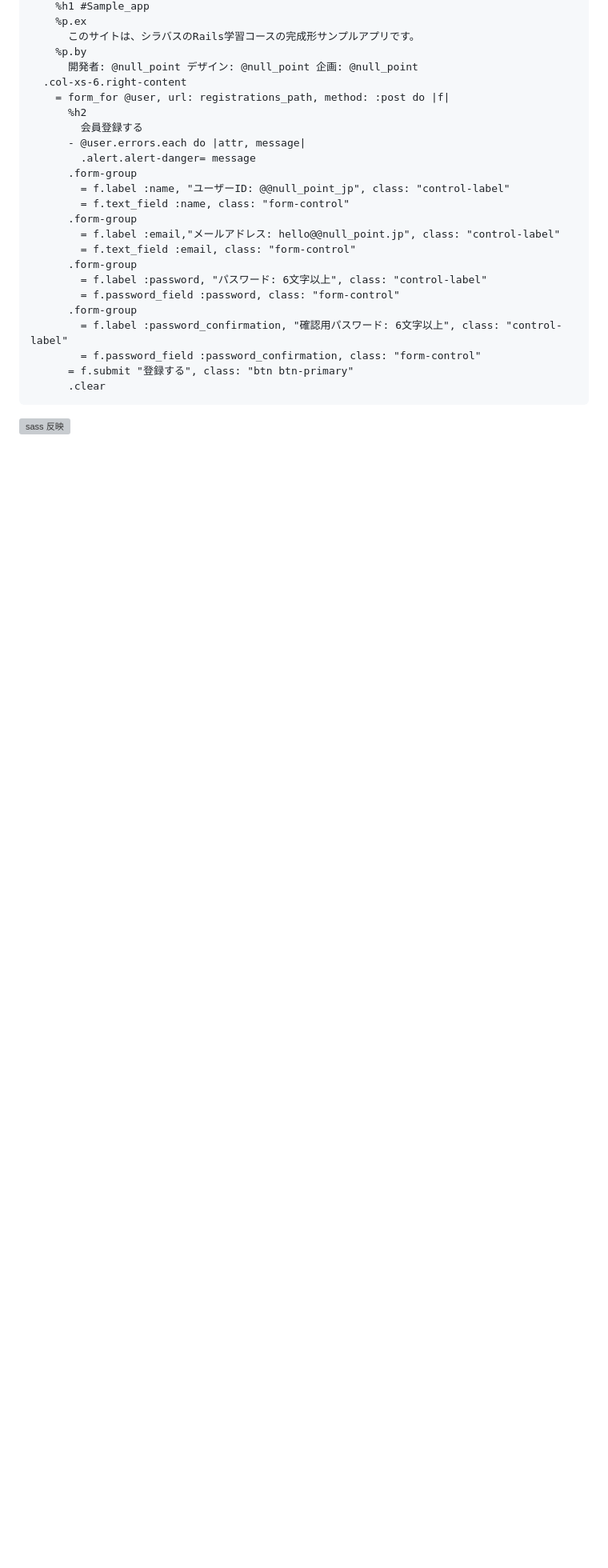
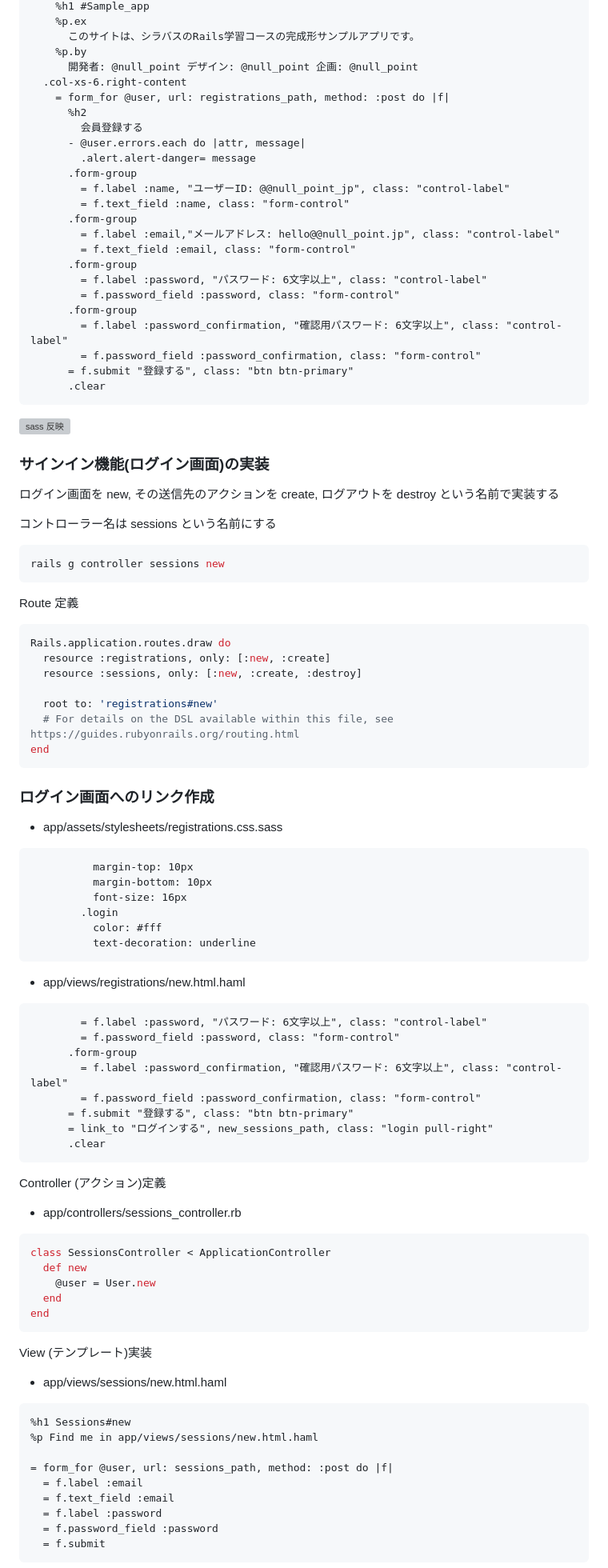
Before and after one commit to tomru112345/Twitter_Clone, a Markdown page: README.md, the part around the change printed below. Shown: that part at 80% size. Rendered like a GitHub page; blank space fills up the shorter version; grey boxes are pictures that could not be loaded.

Commit message:
add login

````diff
--- a/README.md
+++ b/README.md
@@ -726,3 +726,79 @@ code app/assets/stylesheets/registrations.css.sass
 
 ![sass 反映](./img/rails05.png)
 
+### サインイン機能(ログイン画面)の実装
+
+ログイン画面を new, その送信先のアクションを create, ログアウトを destroy という名前で実装する
+
+コントローラー名は sessions という名前にする
+
+```bash
+rails g controller sessions new
+```
+
+Route 定義
+
+```rb
+Rails.application.routes.draw do
+  resource :registrations, only: [:new, :create]
+  resource :sessions, only: [:new, :create, :destroy]
+
+  root to: 'registrations#new'
+  # For details on the DSL available within this file, see https://guides.rubyonrails.org/routing.html
+end
+```
+
+### ログイン画面へのリンク作成
+
+* app/assets/stylesheets/registrations.css.sass
+
+```sass
+          margin-top: 10px
+          margin-bottom: 10px
+          font-size: 16px
+        .login
+          color: #fff
+          text-decoration: underline
+```
+
+* app/views/registrations/new.html.haml
+
+```haml
+        = f.label :password, "パスワード: 6文字以上", class: "control-label"
+        = f.password_field :password, class: "form-control"
+      .form-group
+        = f.label :password_confirmation, "確認用パスワード: 6文字以上", class: "control-label"
+        = f.password_field :password_confirmation, class: "form-control"
+      = f.submit "登録する", class: "btn btn-primary"
+      = link_to "ログインする", new_sessions_path, class: "login pull-right"
+      .clear
+```
+
+Controller (アクション)定義
+
+* app/controllers/sessions_controller.rb
+
+```rb
+class SessionsController < ApplicationController
+  def new
+    @user = User.new
+  end
+end
+```
+
+View (テンプレート)実装
+
+* app/views/sessions/new.html.haml
+
+```haml
+%h1 Sessions#new
+%p Find me in app/views/sessions/new.html.haml
+
+= form_for @user, url: sessions_path, method: :post do |f|
+  = f.label :email
+  = f.text_field :email
+  = f.label :password
+  = f.password_field :password
+  = f.submit
+```
+
````
Also changed, not shown: other parts of README.md (+2 -0 lines), img/rails06.png (added).
